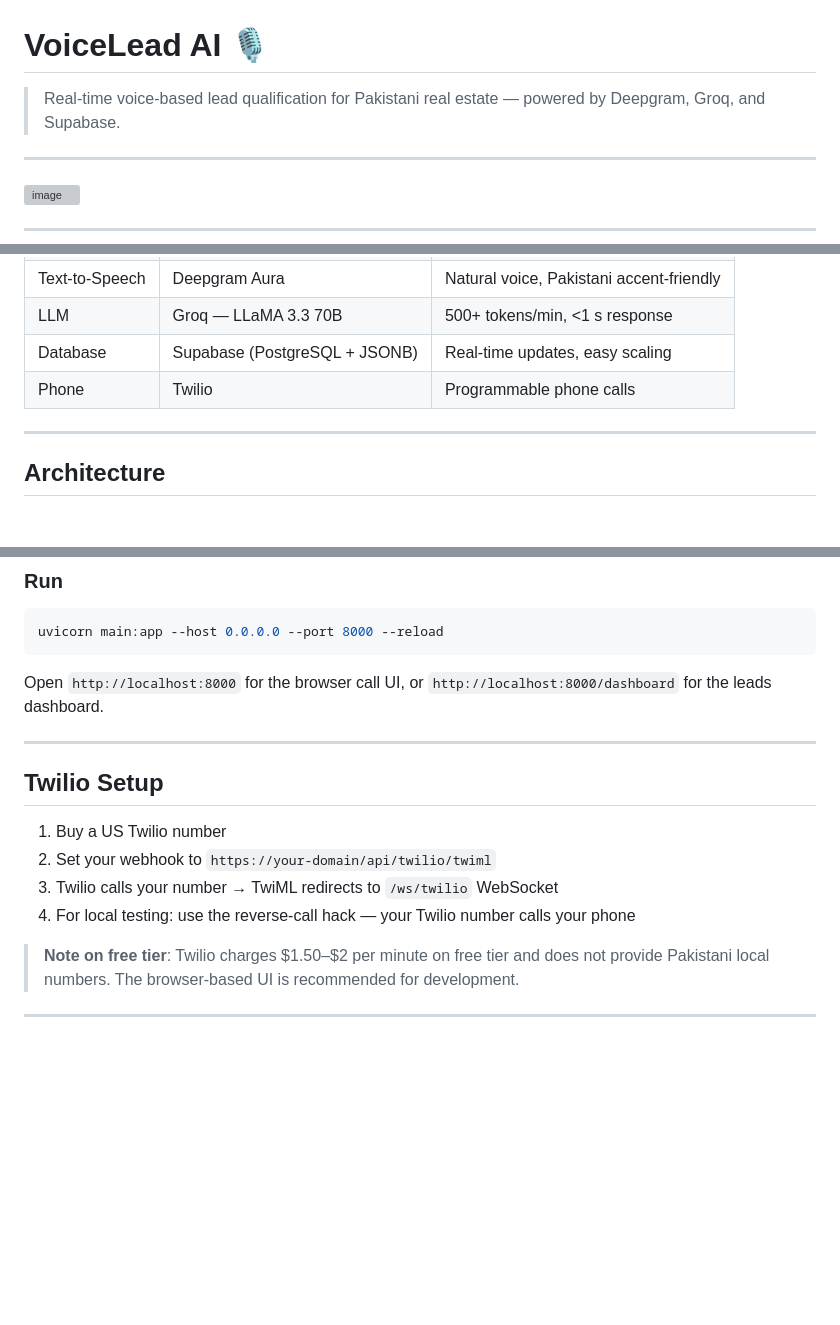
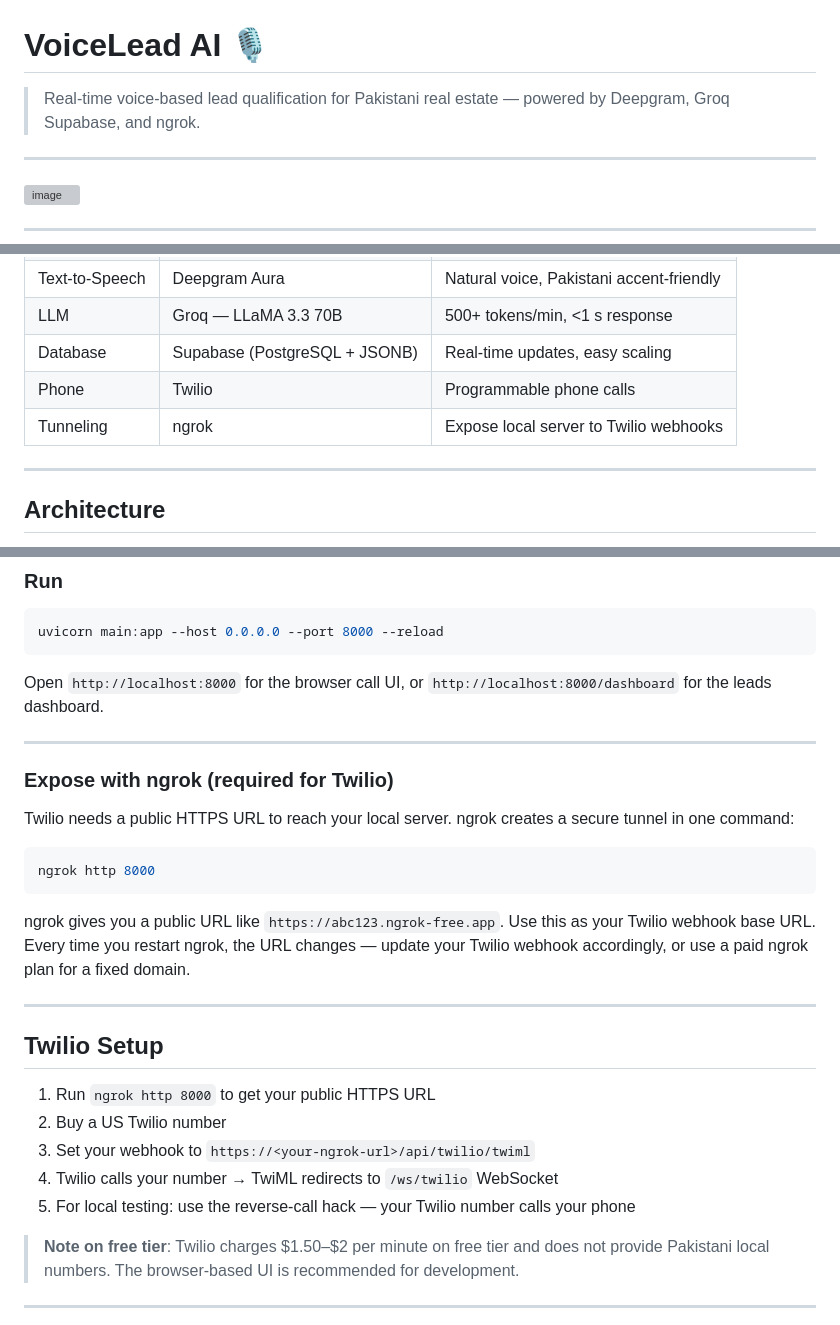
Before and after one commit to AhsanAkhlaq/VoiceLead-Ai, a Markdown page: README.md, 3 parts joined by grey strips. Rendered like a GitHub page; blank space fills up the shorter version; grey boxes are pictures that could not be loaded.

Commit message:
Update README with ngrok and tech stack details
Added ngrok setup instructions and updated tech stack.

````diff
--- a/README.md
+++ b/README.md
@@ -1,6 +1,6 @@
 # VoiceLead AI 🎙️
 
-> Real-time voice-based lead qualification for Pakistani real estate — powered by Deepgram, Groq, and Supabase.
+> Real-time voice-based lead qualification for Pakistani real estate — powered by Deepgram, Groq Supabase, and ngrok.
 
 ---
 
@@ -33,7 +33,7 @@ VoiceLead AI answers inbound real estate calls, holds a natural conversation in
 | LLM | Groq — LLaMA 3.3 70B | 500+ tokens/min, <1 s response |
 | Database | Supabase (PostgreSQL + JSONB) | Real-time updates, easy scaling |
 | Phone | Twilio | Programmable phone calls |
-
+| Tunneling | ngrok | Expose local server to Twilio webhooks |
 ---
 
 ## Architecture
@@ -162,14 +163,25 @@ uvicorn main:app --host 0.0.0.0 --port 8000 --reload
 Open `http://localhost:8000` for the browser call UI, or `http://localhost:8000/dashboard` for the leads dashboard.
 
 ---
+### Expose with ngrok (required for Twilio)
+
+Twilio needs a public HTTPS URL to reach your local server. ngrok creates a secure tunnel in one command:
+
+```bash
+ngrok http 8000
+```
+
+ngrok gives you a public URL like `https://abc123.ngrok-free.app`. Use this as your Twilio webhook base URL. Every time you restart ngrok, the URL changes — update your Twilio webhook accordingly, or use a paid ngrok plan for a fixed domain.
+
+---
 
 ## Twilio Setup
 
-1. Buy a US Twilio number
-2. Set your webhook to `https://your-domain/api/twilio/twiml`
-3. Twilio calls your number → TwiML redirects to `/ws/twilio` WebSocket
-4. For local testing: use the reverse-call hack — your Twilio number calls your phone
-
+1. Run `ngrok http 8000` to get your public HTTPS URL
+2. Buy a US Twilio number
+3. Set your webhook to `https://<your-ngrok-url>/api/twilio/twiml`
+4. Twilio calls your number → TwiML redirects to `/ws/twilio` WebSocket
+5. For local testing: use the reverse-call hack — your Twilio number calls your phone
 > **Note on free tier**: Twilio charges $1.50–$2 per minute on free tier and does not provide Pakistani local numbers. The browser-based UI is recommended for development.
 
 ---
````
Also changed, not shown: other parts of README.md (+3 -0 lines).
